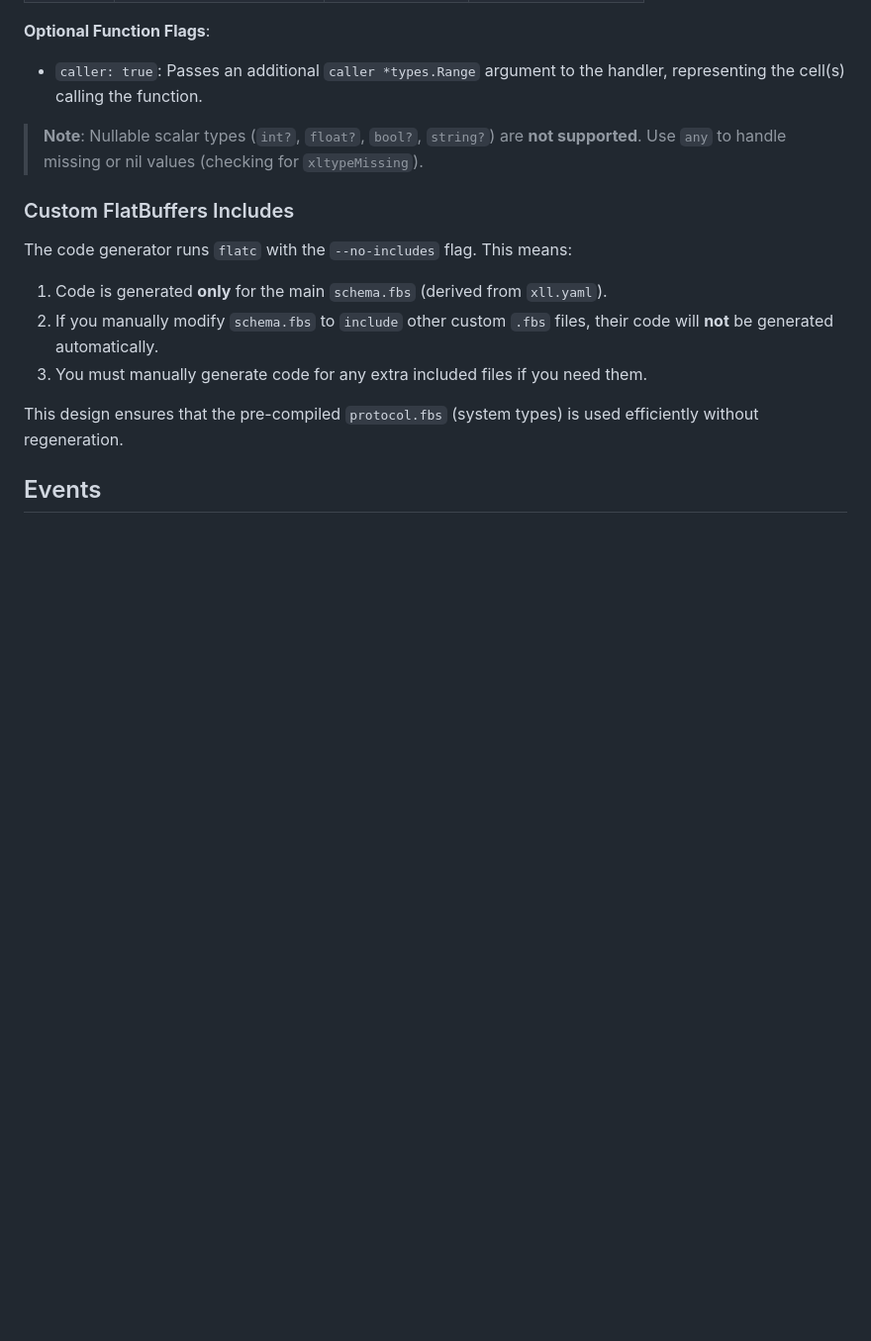
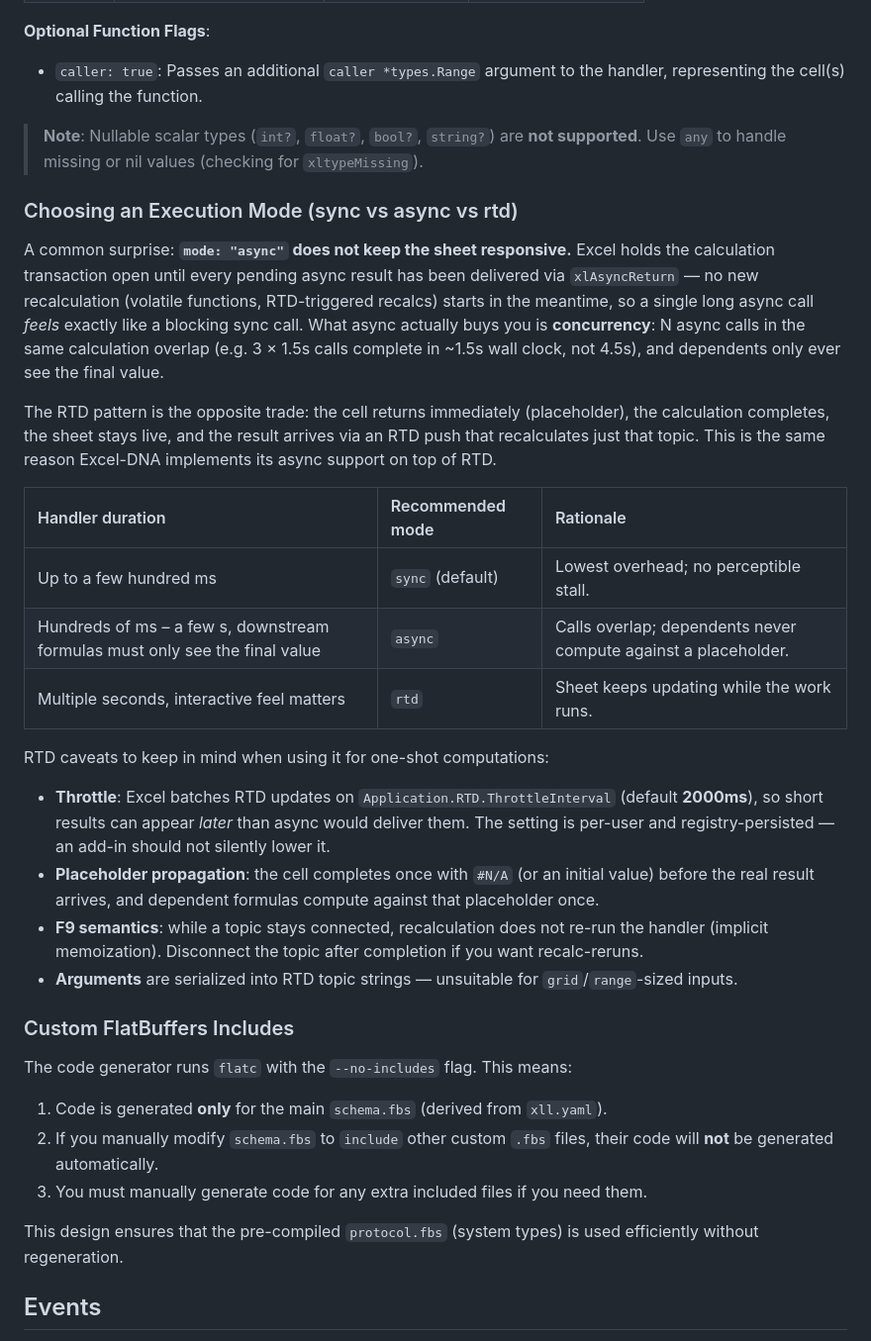
Before and after one commit to xll-gen/xll-gen, a Markdown page: README.md, the part around the change. Shown at 99% size. Drawn GitHub-style; blank space fills up the shorter version.

Commit message:
docs: execution-mode guidance (sync vs async vs rtd)
Async UDFs hold the calculation transaction open until xlAsyncReturn
delivers every pending result, so a single long async call feels
identical to sync — verified empirically (3 concurrent 1.5s async calls
finish in ~2.0s wall clock, but volatile/RTD recalcs pause while any
async result is pending). Document what async actually provides
(concurrency, final-value-only propagation to dependents) and when to
prefer the RTD pattern instead, including its caveats (2s default
throttle, placeholder propagation, no F9 re-run while connected,
topic-string argument limits).

README gains a "Choosing an Execution Mode" decision matrix; AGENTS.md
gains the condensed agent-facing rule as section 19.3. A generated
one-shot wrapper (mode: "rtd-once", with per-calc-cycle content-hash
dedup for grid-sized arguments) is tracked in the workspace backlog.

Co-Authored-By: Claude Fable 5 <noreply@anthropic.com>

```diff
--- a/README.md
+++ b/README.md
@@ -226,6 +226,43 @@ The `server.launch` section supports the following variables in `command` and `c
 
 > **Note**: Nullable scalar types (`int?`, `float?`, `bool?`, `string?`) are **not supported**. Use `any` to handle missing or nil values (checking for `xltypeMissing`).
 
+### Choosing an Execution Mode (sync vs async vs rtd)
+
+A common surprise: **`mode: "async"` does not keep the sheet responsive.**
+Excel holds the calculation transaction open until every pending async
+result has been delivered via `xlAsyncReturn` — no new recalculation
+(volatile functions, RTD-triggered recalcs) starts in the meantime, so a
+single long async call *feels* exactly like a blocking sync call. What
+async actually buys you is **concurrency**: N async calls in the same
+calculation overlap (e.g. 3 × 1.5s calls complete in ~1.5s wall clock,
+not 4.5s), and dependents only ever see the final value.
+
+The RTD pattern is the opposite trade: the cell returns immediately
+(placeholder), the calculation completes, the sheet stays live, and the
+result arrives via an RTD push that recalculates just that topic. This is
+the same reason Excel-DNA implements its async support on top of RTD.
+
+| Handler duration | Recommended mode | Rationale |
+| :--- | :--- | :--- |
+| Up to a few hundred ms | `sync` (default) | Lowest overhead; no perceptible stall. |
+| Hundreds of ms – a few s, downstream formulas must only see the final value | `async` | Calls overlap; dependents never compute against a placeholder. |
+| Multiple seconds, interactive feel matters | `rtd` | Sheet keeps updating while the work runs. |
+
+RTD caveats to keep in mind when using it for one-shot computations:
+
+*   **Throttle**: Excel batches RTD updates on `Application.RTD.ThrottleInterval`
+    (default **2000ms**), so short results can appear *later* than async would
+    deliver them. The setting is per-user and registry-persisted — an add-in
+    should not silently lower it.
+*   **Placeholder propagation**: the cell completes once with `#N/A` (or an
+    initial value) before the real result arrives, and dependent formulas
+    compute against that placeholder once.
+*   **F9 semantics**: while a topic stays connected, recalculation does not
+    re-run the handler (implicit memoization). Disconnect the topic after
+    completion if you want recalc-reruns.
+*   **Arguments** are serialized into RTD topic strings — unsuitable for
+    `grid`/`range`-sized inputs.
+
 ### Custom FlatBuffers Includes
 
 The code generator runs `flatc` with the `--no-includes` flag. This means:
```
Also changed, not shown: AGENTS.md (+16 -0 lines).
